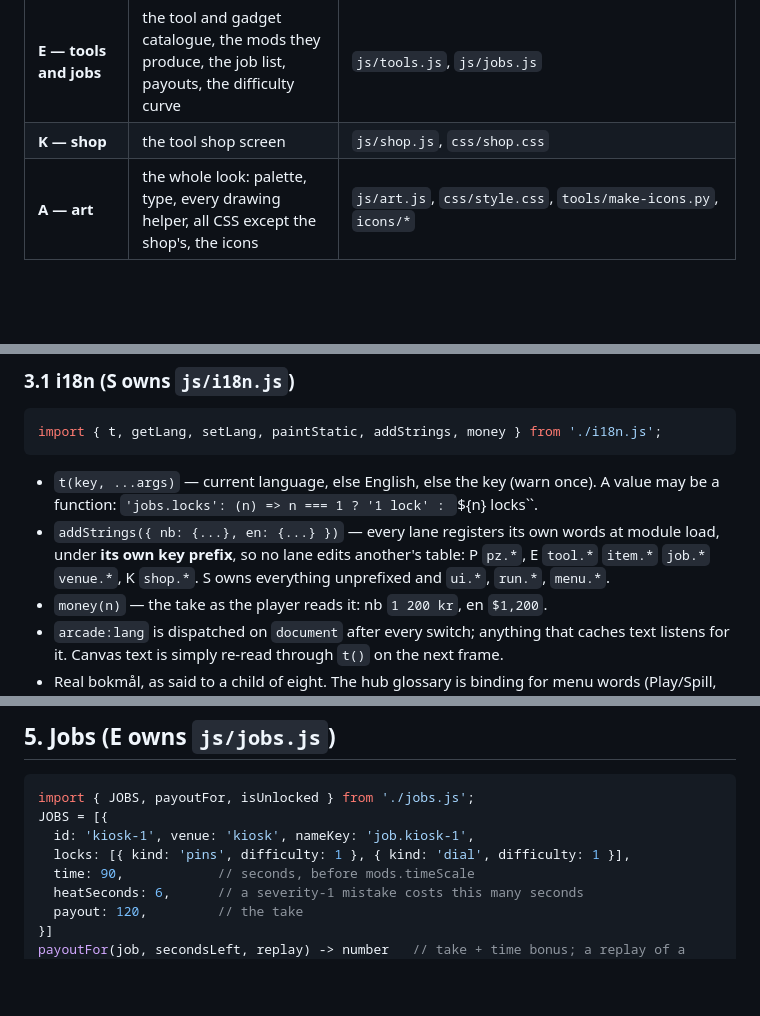
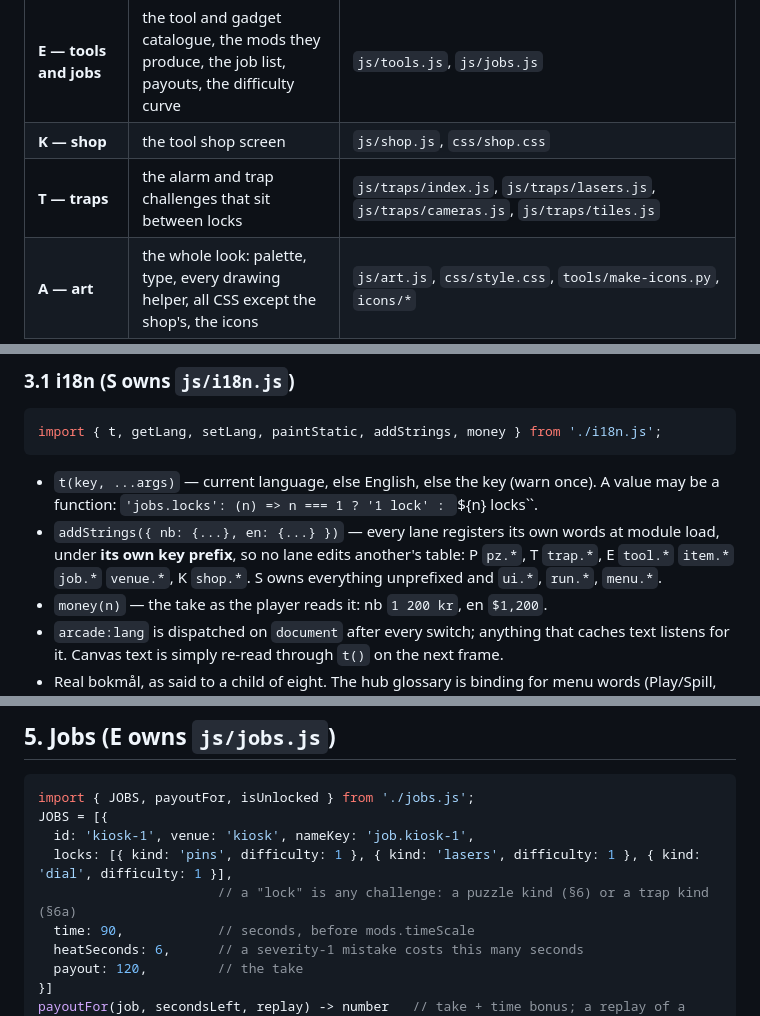
Before and after one commit to ivaruf/heist, a Markdown page: DESIGN.md, 3 parts joined by grey strips. Drawn GitHub-style; blank space fills up the shorter version.

```diff
--- a/DESIGN.md
+++ b/DESIGN.md
@@ -65,6 +65,7 @@ take is an in-fiction economy and connects to nothing outside the game (§7).
 | **P — safe cracking** | the four lock puzzles | `js/puzzles/index.js`, `js/puzzles/dial.js`, `js/puzzles/pins.js`, `js/puzzles/keypad.js`, `js/puzzles/wires.js` |
 | **E — tools and jobs** | the tool and gadget catalogue, the mods they produce, the job list, payouts, the difficulty curve | `js/tools.js`, `js/jobs.js` |
 | **K — shop** | the tool shop screen | `js/shop.js`, `css/shop.css` |
+| **T — traps** | the alarm and trap challenges that sit between locks | `js/traps/index.js`, `js/traps/lasers.js`, `js/traps/cameras.js`, `js/traps/tiles.js` |
 | **A — art** | the whole look: palette, type, every drawing helper, all CSS except the shop's, the icons | `js/art.js`, `css/style.css`, `tools/make-icons.py`, `icons/*` |
 
 **One file, one owner.** Never edit another lane's file. If you need
@@ -88,7 +89,7 @@ import { t, getLang, setLang, paintStatic, addStrings, money } from './i18n.js';
   A value may be a function: `'jobs.locks': (n) => n === 1 ? '1 lock' : `${n} locks``.
 - `addStrings({ nb: {...}, en: {...} })` — every lane registers its own words
   at module load, under **its own key prefix**, so no lane edits another's
-  table: P `pz.*`, E `tool.*` `item.*` `job.*` `venue.*`, K `shop.*`.
+  table: P `pz.*`, T `trap.*`, E `tool.*` `item.*` `job.*` `venue.*`, K `shop.*`.
   S owns everything unprefixed and `ui.*`, `run.*`, `menu.*`.
 - `money(n)` — the take as the player reads it: nb `1 200 kr`, en `$1,200`.
 - `arcade:lang` is dispatched on `document` after every switch; anything that
@@ -254,7 +260,8 @@ run starts.
 import { JOBS, payoutFor, isUnlocked } from './jobs.js';
 JOBS = [{
   id: 'kiosk-1', venue: 'kiosk', nameKey: 'job.kiosk-1',
-  locks: [{ kind: 'pins', difficulty: 1 }, { kind: 'dial', difficulty: 1 }],
+  locks: [{ kind: 'pins', difficulty: 1 }, { kind: 'lasers', difficulty: 1 }, { kind: 'dial', difficulty: 1 }],
+                       // a "lock" is any challenge: a puzzle kind (§6) or a trap kind (§6a)
   time: 90,            // seconds, before mods.timeScale
   heatSeconds: 6,      // a severity-1 mistake costs this many seconds
   payout: 120,         // the take
```
Also changed, not shown: other parts of DESIGN.md (+37 -0 lines).
